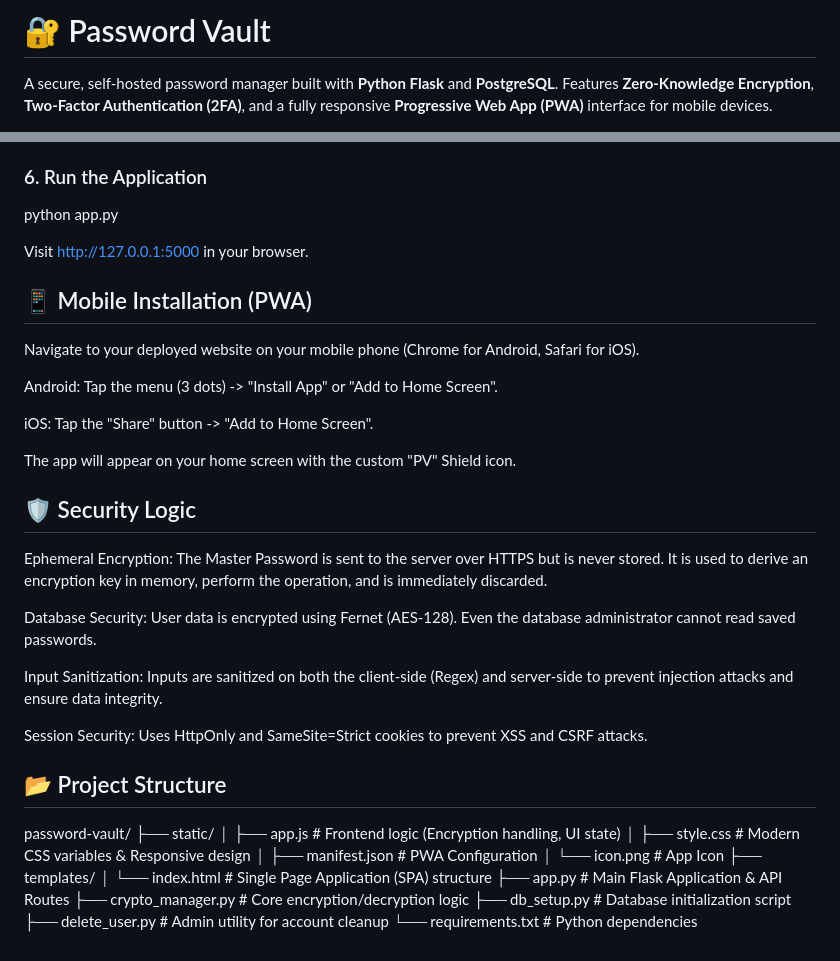
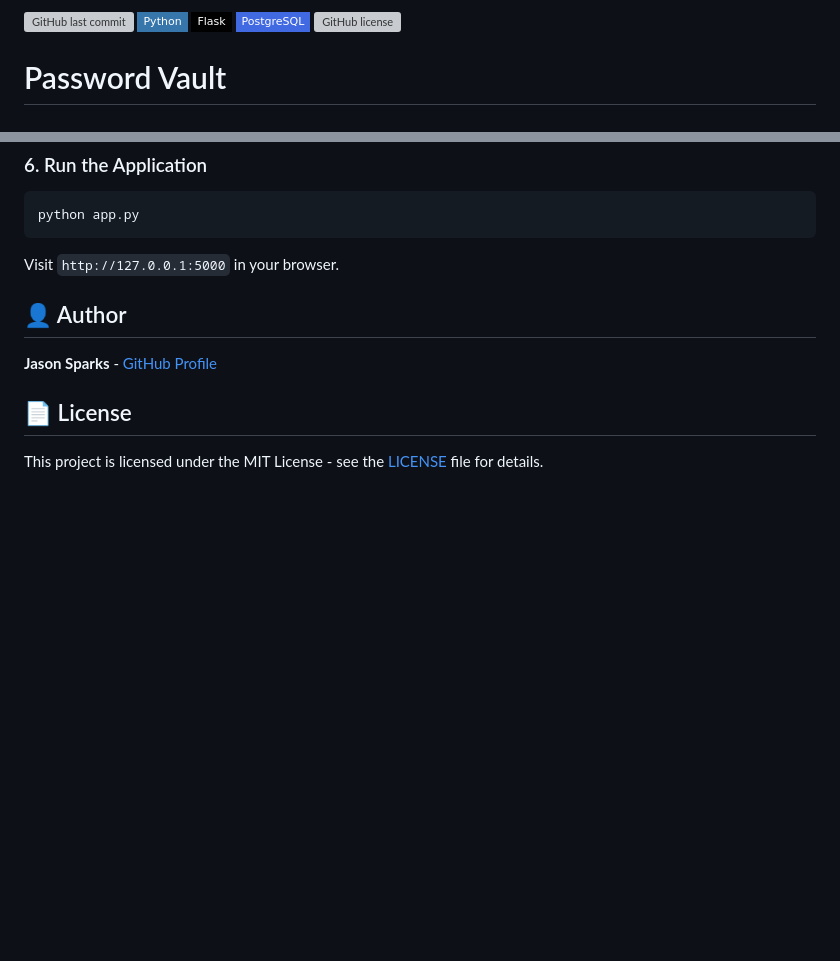
Before and after one commit to webdev-jason/password-vault, a Markdown page: readme.md, 2 parts joined by grey strips. GitHub-like rendering; badges without logos; blank space fills up the shorter version; grey boxes are pictures that could not be loaded.

````diff
--- a/readme.md
+++ b/readme.md
@@ -1,4 +1,8 @@
-# 🔐 Password Vault
+![GitHub last commit](https://img.shields.io/github/last-commit/webdev-jason/password-vault?style=flat-square)
+![Python](https://img.shields.io/badge/Python-3776AB?style=flat-square&logo=python&logoColor=white)
+![Flask](https://img.shields.io/badge/Flask-000000?style=flat-square&logo=flask&logoColor=white)
+![PostgreSQL](https://img.shields.io/badge/PostgreSQL-4169E1?style=flat-square&logo=postgresql&logoColor=white)
+![GitHub license](https://img.shields.io/github/license/webdev-jason/password-vault?style=flat-square)
 
-A secure, self-hosted password manager built with **Python Flask** and **PostgreSQL**. Features **Zero-Knowledge Encryption**, **Two-Factor Authentication (2FA)**, and a fully responsive **Progressive Web App (PWA)** interface for mobile devices.
+# Password Vault
 
@@ -63,36 +77,9 @@ python db_setup.py
 python app.py
+```
+Visit `http://127.0.0.1:5000` in your browser.
 
-Visit http://127.0.0.1:5000 in your browser.
+## 👤 Author
+**Jason Sparks** - [GitHub Profile](https://github.com/webdev-jason)
 
-## 📱 Mobile Installation (PWA)
-Navigate to your deployed website on your mobile phone (Chrome for Android, Safari for iOS).
-
-Android: Tap the menu (3 dots) -> "Install App" or "Add to Home Screen".
-
-iOS: Tap the "Share" button -> "Add to Home Screen".
-
-The app will appear on your home screen with the custom "PV" Shield icon.
-
-## 🛡️ Security Logic
-Ephemeral Encryption: The Master Password is sent to the server over HTTPS but is never stored. It is used to derive an encryption key in memory, perform the operation, and is immediately discarded.
-
-Database Security: User data is encrypted using Fernet (AES-128). Even the database administrator cannot read saved passwords.
-
-Input Sanitization: Inputs are sanitized on both the client-side (Regex) and server-side to prevent injection attacks and ensure data integrity.
-
-Session Security: Uses HttpOnly and SameSite=Strict cookies to prevent XSS and CSRF attacks.
-
-## 📂 Project Structure
-password-vault/
-├── static/
-│   ├── app.js           # Frontend logic (Encryption handling, UI state)
-│   ├── style.css        # Modern CSS variables & Responsive design
-│   ├── manifest.json    # PWA Configuration
-│   └── icon.png         # App Icon
-├── templates/
-│   └── index.html       # Single Page Application (SPA) structure
-├── app.py               # Main Flask Application & API Routes
-├── crypto_manager.py    # Core encryption/decryption logic
-├── db_setup.py          # Database initialization script
-├── delete_user.py       # Admin utility for account cleanup
-└── requirements.txt     # Python dependencies
+## 📄 License
+This project is licensed under the MIT License - see the [LICENSE](LICENSE) file for details.
````
Also changed, not shown: other parts of readme.md (+36 -26 lines), static/readme_icon.png (added), 2 other files.
